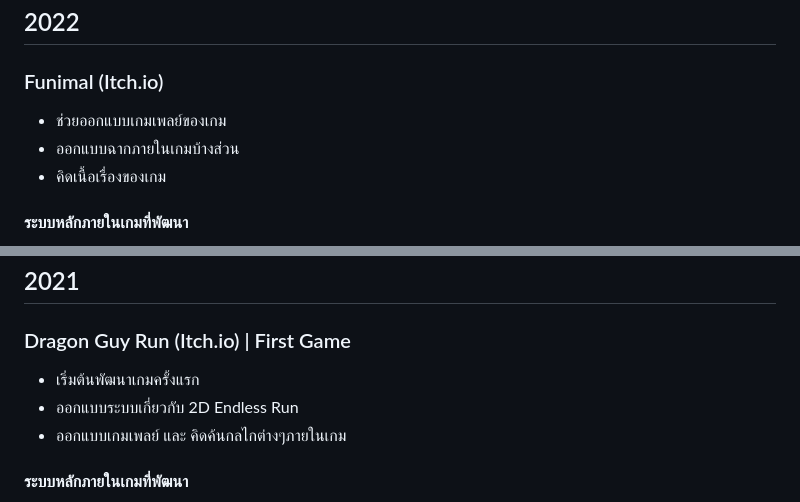
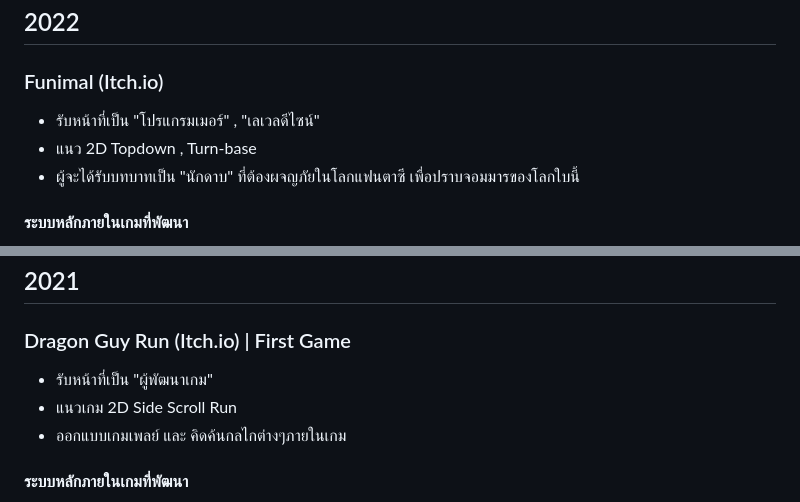
Before and after one commit to MrJOKIT/MrJOKIT.github.io, a Markdown page: README.md, 2 parts joined by grey strips. Drawn GitHub-style.

```diff
--- a/README.md
+++ b/README.md
@@ -91,9 +93,9 @@
 
 ### Funimal (Itch.io)
 
-* ช่วยออกแบบเกมเพลย์ของเกม
-* ออกแบบฉากภายในเกมบ้างส่วน
-* คิดเนื้อเรื่องของเกม
+* รับหน้าที่เป็น "โปรแกรมเมอร์" , "เลเวลดีไซน์"
+* แนว 2D Topdown , Turn-base
+* ผู้จะได้รับบทบาทเป็น "นักดาบ" ที่ต้องผจญภัยในโลกแฟนตาซี เพื่อปราบจอมมารของโลกใบนี้
 
 #### ระบบหลักภายในเกมที่พัฒนา
 - Dialogue System
@@ -111,8 +113,8 @@
 
 ### Dragon Guy Run (Itch.io) | First Game
 
-* เริ่มต้นพัฒนาเกมครั้งแรก
-* ออกแบบระบบเกี่ยวกับ 2D Endless Run
+* รับหน้าที่เป็น "ผู้พัฒนาเกม"
+* แนวเกม 2D Side Scroll Run
 * ออกแบบเกมเพลย์ และ คิดค้นกลไกต่างๆภายในเกม
 
 #### ระบบหลักภายในเกมที่พัฒนา
```
Also changed, not shown: other parts of README.md (+21 -19 lines).
